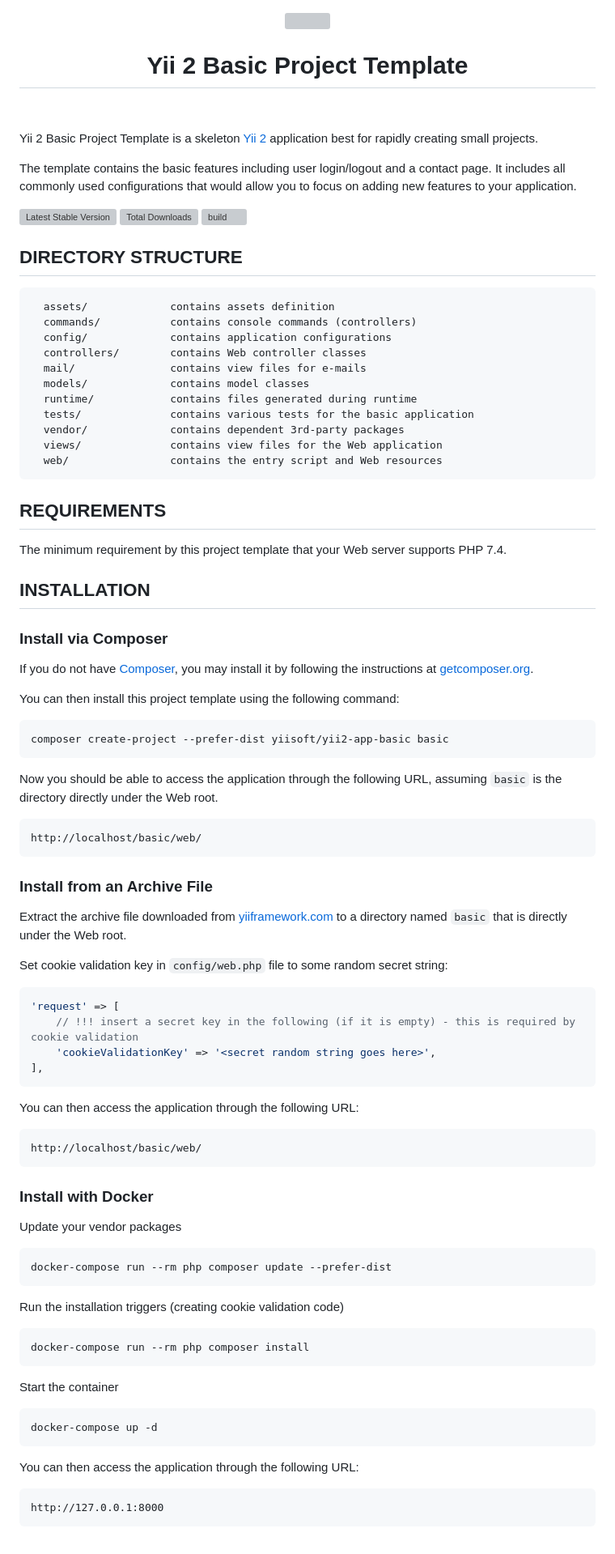
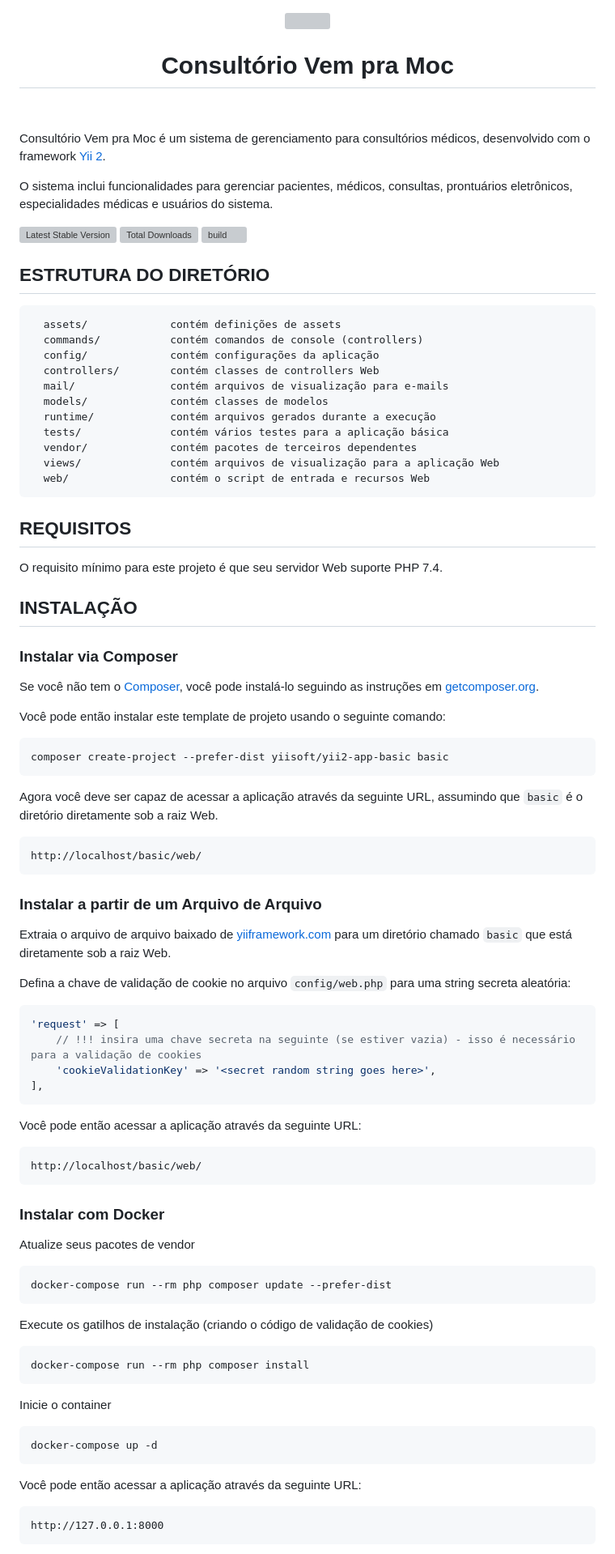
Before and after one commit to JoaoKSS/Projeto-NDTI-2025, a Markdown page: README.md, the part around the change printed below. Shown: that part at 81% size. Rendered like a GitHub page; grey boxes are pictures that could not be loaded.

````diff
--- a/README.md
+++ b/README.md
@@ -2,101 +2,91 @@
     <a href="https://github.com/yiisoft" target="_blank">
         <img src="https://avatars0.githubusercontent.com/u/993323" height="100px">
     </a>
-    <h1 align="center">Yii 2 Basic Project Template</h1>
+    <h1 align="center">Consultório Vem pra Moc</h1>
     <br>
 </p>
 
-Yii 2 Basic Project Template is a skeleton [Yii 2](https://www.yiiframework.com/) application best for
-rapidly creating small projects.
+Consultório Vem pra Moc é um sistema de gerenciamento para consultórios médicos, desenvolvido com o framework [Yii 2](https://www.yiiframework.com/).
 
-The template contains the basic features including user login/logout and a contact page.
-It includes all commonly used configurations that would allow you to focus on adding new
-features to your application.
+O sistema inclui funcionalidades para gerenciar pacientes, médicos, consultas, prontuários eletrônicos, especialidades médicas e usuários do sistema.
 
 [![Latest Stable Version](https://img.shields.io/packagist/v/yiisoft/yii2-app-basic.svg)](https://packagist.org/packages/yiisoft/yii2-app-basic)
 [![Total Downloads](https://img.shields.io/packagist/dt/yiisoft/yii2-app-basic.svg)](https://packagist.org/packages/yiisoft/yii2-app-basic)
 [![build](https://github.com/yiisoft/yii2-app-basic/workflows/build/badge.svg)](https://github.com/yiisoft/yii2-app-basic/actions?query=workflow%3Abuild)
 
-DIRECTORY STRUCTURE
--------------------
+ESTRUTURA DO DIRETÓRIO
+----------------------
 
-      assets/             contains assets definition
-      commands/           contains console commands (controllers)
-      config/             contains application configurations
-      controllers/        contains Web controller classes
-      mail/               contains view files for e-mails
-      models/             contains model classes
-      runtime/            contains files generated during runtime
-      tests/              contains various tests for the basic application
-      vendor/             contains dependent 3rd-party packages
-      views/              contains view files for the Web application
-      web/                contains the entry script and Web resources
+      assets/             contém definições de assets
+      commands/           contém comandos de console (controllers)
+      config/             contém configurações da aplicação
+      controllers/        contém classes de controllers Web
+      mail/               contém arquivos de visualização para e-mails
+      models/             contém classes de modelos
+      runtime/            contém arquivos gerados durante a execução
+      tests/              contém vários testes para a aplicação básica
+      vendor/             contém pacotes de terceiros dependentes
+      views/              contém arquivos de visualização para a aplicação Web
+      web/                contém o script de entrada e recursos Web
 
+REQUISITOS
+----------
 
+O requisito mínimo para este projeto é que seu servidor Web suporte PHP 7.4.
 
-REQUIREMENTS
-------------
+INSTALAÇÃO
+----------
 
-The minimum requirement by this project template that your Web server supports PHP 7.4.
+### Instalar via Composer
 
+Se você não tem o [Composer](https://getcomposer.org/), você pode instalá-lo seguindo as instruções em [getcomposer.org](https://getcomposer.org/doc/00-intro.md#installation-nix).
 
-INSTALLATION
-------------
-
-### Install via Composer
-
-If you do not have [Composer](https://getcomposer.org/), you may install it by following the instructions
-at [getcomposer.org](https://getcomposer.org/doc/00-intro.md#installation-nix).
-
-You can then install this project template using the following command:
+Você pode então instalar este template de projeto usando o seguinte comando:
 
 ~~~
 composer create-project --prefer-dist yiisoft/yii2-app-basic basic
 ~~~
 
-Now you should be able to access the application through the following URL, assuming `basic` is the directory
-directly under the Web root.
+Agora você deve ser capaz de acessar a aplicação através da seguinte URL, assumindo que `basic` é o diretório diretamente sob a raiz Web.
 
 ~~~
 http://localhost/basic/web/
 ~~~
 
-### Install from an Archive File
+### Instalar a partir de um Arquivo de Arquivo
 
-Extract the archive file downloaded from [yiiframework.com](https://www.yiiframework.com/download/) to
-a directory named `basic` that is directly under the Web root.
+Extraia o arquivo de arquivo baixado de [yiiframework.com](https://www.yiiframework.com/download/) para um diretório chamado `basic` que está diretamente sob a raiz Web.
 
-Set cookie validation key in `config/web.php` file to some random secret string:
+Defina a chave de validação de cookie no arquivo `config/web.php` para uma string secreta aleatória:
 
 ```php
 'request' => [
-    // !!! insert a secret key in the following (if it is empty) - this is required by cookie validation
+    // !!! insira uma chave secreta na seguinte (se estiver vazia) - isso é necessário para a validação de cookies
     'cookieValidationKey' => '<secret random string goes here>',
 ],
 ```
 
-You can then access the application through the following URL:
+Você pode então acessar a aplicação através da seguinte URL:
 
 ~~~
 http://localhost/basic/web/
 ~~~
 
+### Instalar com Docker
 
-### Install with Docker
-
-Update your vendor packages
+Atualize seus pacotes de vendor
 
     docker-compose run --rm php composer update --prefer-dist
 
-Run the installation triggers (creating cookie validation code)
+Execute os gatilhos de instalação (criando o código de validação de cookies)
 
     docker-compose run --rm php composer install
 
-Start the container
+Inicie o container
 
     docker-compose up -d
 
-You can then access the application through the following URL:
+Você pode então acessar a aplicação através da seguinte URL:
 
     http://127.0.0.1:8000
 
````
Also changed, not shown: other parts of README.md (+39 -47 lines).
